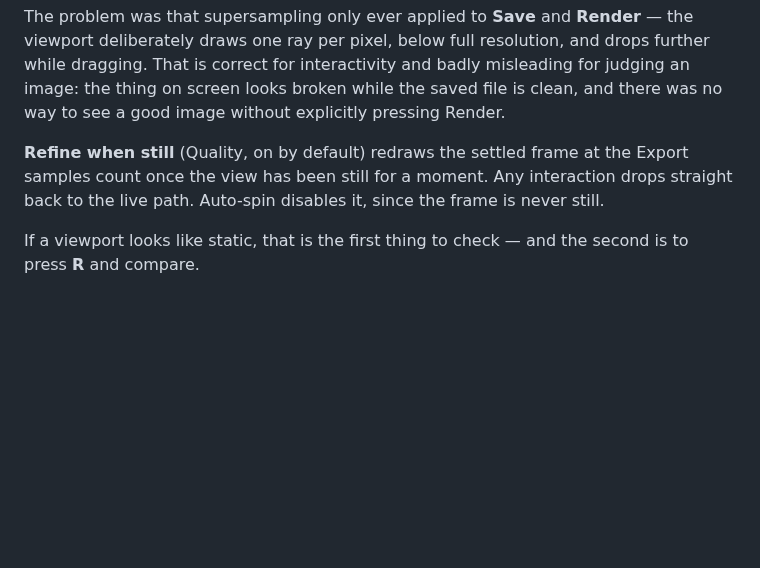
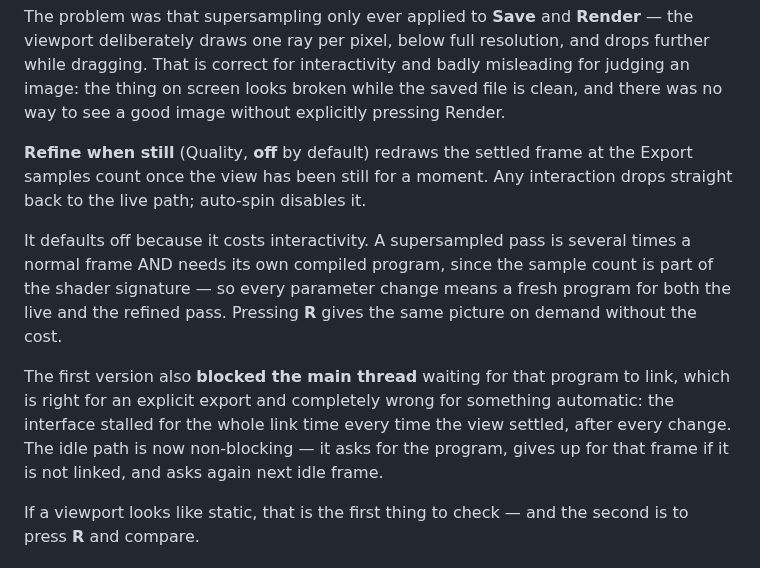
Before and after one commit to snicker02/Catoptron3D, a Markdown page: README.md, the part around the change. GitHub-like rendering; blank space fills up the shorter version.

```diff
--- a/README.md
+++ b/README.md
@@ -225,9 +225,20 @@ That is correct for interactivity and badly misleading for judging an image: the
 looks broken while the saved file is clean, and there was no way to see a good image without
 explicitly pressing Render.
 
-**Refine when still** (Quality, on by default) redraws the settled frame at the Export samples
-count once the view has been still for a moment. Any interaction drops straight back to the live
-path. Auto-spin disables it, since the frame is never still.
+**Refine when still** (Quality, **off** by default) redraws the settled frame at the Export
+samples count once the view has been still for a moment. Any interaction drops straight back to
+the live path; auto-spin disables it.
+
+It defaults off because it costs interactivity. A supersampled pass is several times a normal
+frame AND needs its own compiled program, since the sample count is part of the shader signature
+— so every parameter change means a fresh program for both the live and the refined pass. Pressing
+**R** gives the same picture on demand without the cost.
+
+The first version also **blocked the main thread** waiting for that program to link, which is
+right for an explicit export and completely wrong for something automatic: the interface stalled
+for the whole link time every time the view settled, after every change. The idle path is now
+non-blocking — it asks for the program, gives up for that frame if it is not linked, and asks
+again next idle frame.
 
 If a viewport looks like static, that is the first thing to check — and the second is to press
 **R** and compare.
```
